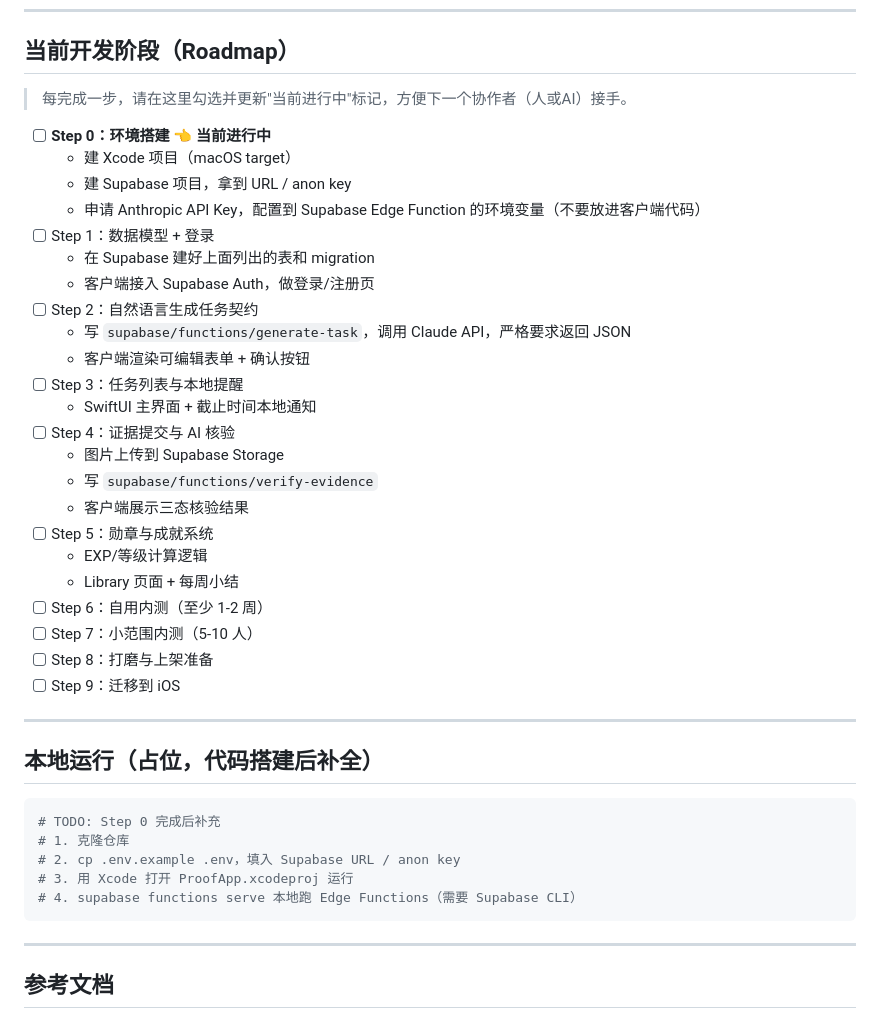
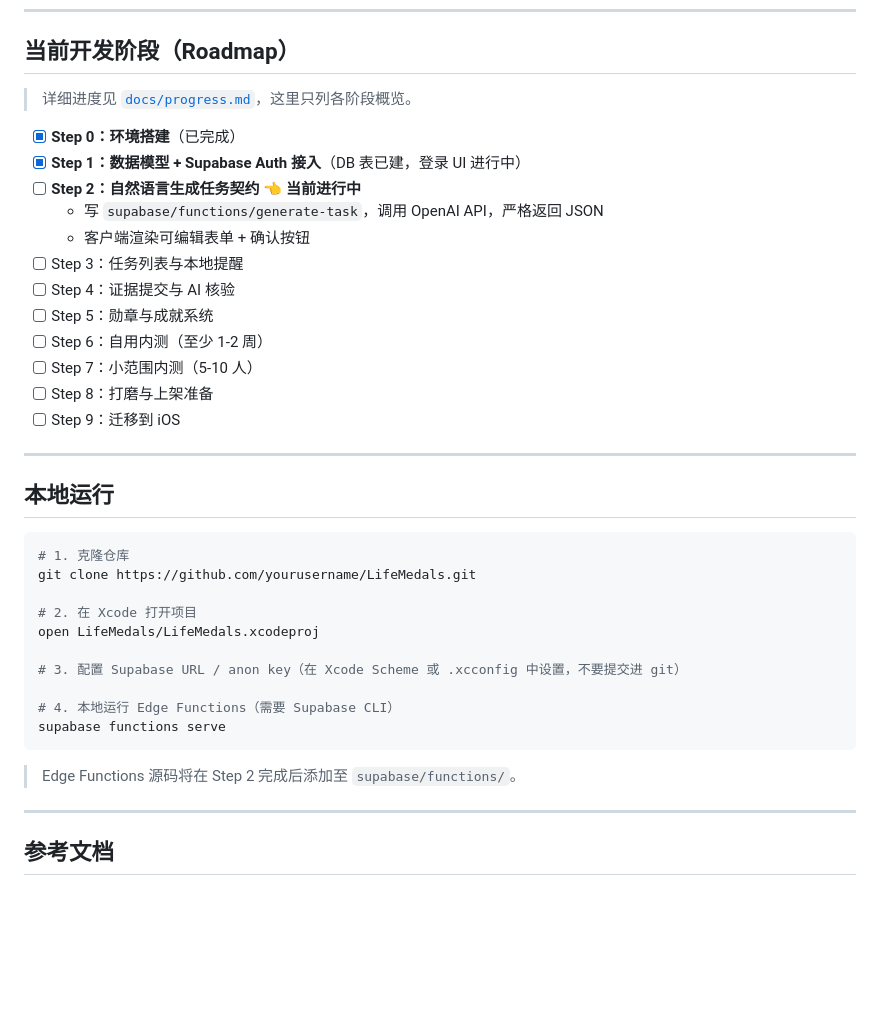
Before and after one commit to MoFololo/LifeMedals, a Markdown page: README.md, the part around one of its changes. Rendered like a GitHub page; blank space fills up the shorter version.

````diff
--- a/README.md
+++ b/README.md
@@ -144,27 +147,16 @@ xp_logs (
 
 ## 当前开发阶段（Roadmap）
 
-> 每完成一步，请在这里勾选并更新"当前进行中"标记，方便下一个协作者（人或AI）接手。
+> 详细进度见 [`docs/progress.md`](./docs/progress.md)，这里只列各阶段概览。
 
-- [ ] **Step 0：环境搭建** 👈 **当前进行中**
-  - 建 Xcode 项目（macOS target）
-  - 建 Supabase 项目，拿到 URL / anon key
-  - 申请 Anthropic API Key，配置到 Supabase Edge Function 的环境变量（不要放进客户端代码）
-- [ ] Step 1：数据模型 + 登录
-  - 在 Supabase 建好上面列出的表和 migration
-  - 客户端接入 Supabase Auth，做登录/注册页
-- [ ] Step 2：自然语言生成任务契约
-  - 写 `supabase/functions/generate-task`，调用 Claude API，严格要求返回 JSON
+- [x] **Step 0：环境搭建**（已完成）
+- [x] **Step 1：数据模型 + Supabase Auth 接入**（DB 表已建，登录 UI 进行中）
+- [ ] **Step 2：自然语言生成任务契约** 👈 **当前进行中**
+  - 写 `supabase/functions/generate-task`，调用 OpenAI API，严格返回 JSON
   - 客户端渲染可编辑表单 + 确认按钮
 - [ ] Step 3：任务列表与本地提醒
-  - SwiftUI 主界面 + 截止时间本地通知
 - [ ] Step 4：证据提交与 AI 核验
-  - 图片上传到 Supabase Storage
-  - 写 `supabase/functions/verify-evidence`
-  - 客户端展示三态核验结果
 - [ ] Step 5：勋章与成就系统
-  - EXP/等级计算逻辑
-  - Library 页面 + 每周小结
 - [ ] Step 6：自用内测（至少 1-2 周）
 - [ ] Step 7：小范围内测（5-10 人）
 - [ ] Step 8：打磨与上架准备
@@ -172,15 +164,22 @@ xp_logs (
 
 ---
 
-## 本地运行（占位，代码搭建后补全）
+## 本地运行
 
 ```bash
-# TODO: Step 0 完成后补充
 # 1. 克隆仓库
-# 2. cp .env.example .env，填入 Supabase URL / anon key
-# 3. 用 Xcode 打开 ProofApp.xcodeproj 运行
-# 4. supabase functions serve 本地跑 Edge Functions（需要 Supabase CLI）
+git clone https://github.com/yourusername/LifeMedals.git
+
+# 2. 在 Xcode 打开项目
+open LifeMedals/LifeMedals.xcodeproj
+
+# 3. 配置 Supabase URL / anon key（在 Xcode Scheme 或 .xcconfig 中设置，不要提交进 git）
+
+# 4. 本地运行 Edge Functions（需要 Supabase CLI）
+supabase functions serve
 ```
+
+> Edge Functions 源码将在 Step 2 完成后添加至 `supabase/functions/`。
 
 ---
 
````
Also changed, not shown: other parts of README.md (+36 -33 lines).
